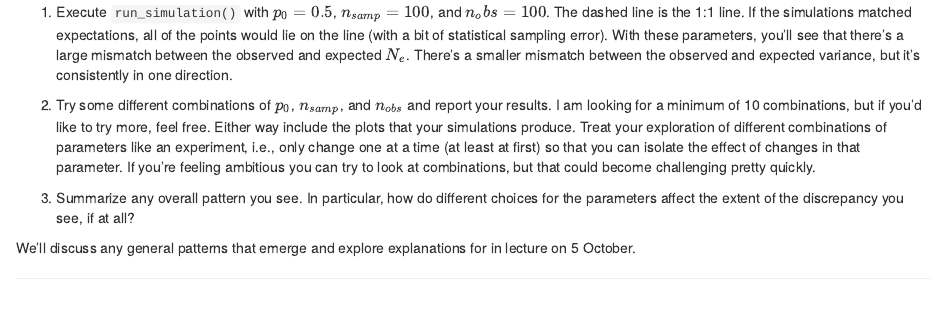
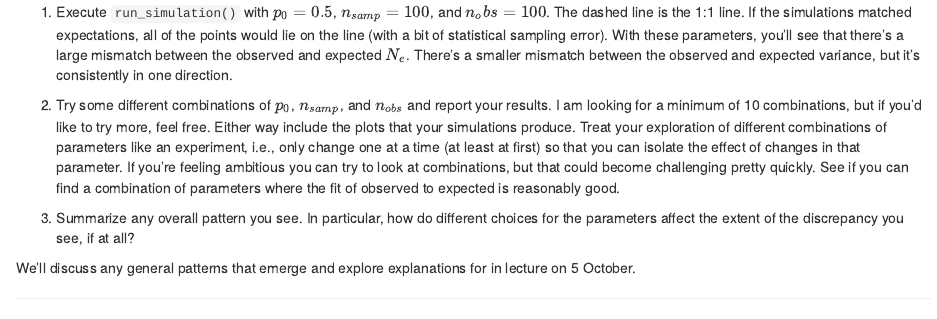
Before and after one commit to kholsinger/Lecture-Notes-in-Population-Genetics, an R Markdown document (Labs/Lab5.Rmd): the page in a window 1100 px wide, from 6030 px down. The pictures show the output file Labs/Lab5.nb.html that the author committed with the source, opened offline.

Commit message:
One last modification.

```diff
--- a/Labs/Lab5.Rmd
+++ b/Labs/Lab5.Rmd
@@ -195,7 +195,7 @@ run_simulation <- function(p_0, n_samp, n_pop) {
 1. Execute `run_simulation()` with $p_0 = 0.5$, $n_{samp} = 100$, and
 $n_obs = 100$. The dashed line is the 1:1 line. If the simulations matched expectations, all of the points would lie on the line (with a bit of statistical sampling error). With these parameters, you'll see that there's a large mismatch between the observed and expected $N_e$. There's a smaller mismatch between the observed and expected variance, but it's consistently in one direction.
 
-2. Try some different combinations of $p_0$, $n_{samp}$, and $n_{obs}$ and report your results. I am looking for a minimum of 10 combinations, but if you'd like to try more, feel free. Either way include the plots that your simulations produce. Treat your exploration of different combinations of parameters like an experiment, i.e., only change one at a time (at least at first) so that you can isolate the effect of changes in that parameter. If you're feeling ambitious you can try to look at combinations, but that could become challenging pretty quickly.
+2. Try some different combinations of $p_0$, $n_{samp}$, and $n_{obs}$ and report your results. I am looking for a minimum of 10 combinations, but if you'd like to try more, feel free. Either way include the plots that your simulations produce. Treat your exploration of different combinations of parameters like an experiment, i.e., only change one at a time (at least at first) so that you can isolate the effect of changes in that parameter. If you're feeling ambitious you can try to look at combinations, but that could become challenging pretty quickly. See if you can find a combination of parameters where the fit of observed to expected is reasonably good.
 
 3. Summarize any overall pattern you see. In particular, how do different choices for the parameters affect the extent of the discrepancy you see, if at all?
 
```
Also changed, not shown: Labs/Lab5.nb.html.
